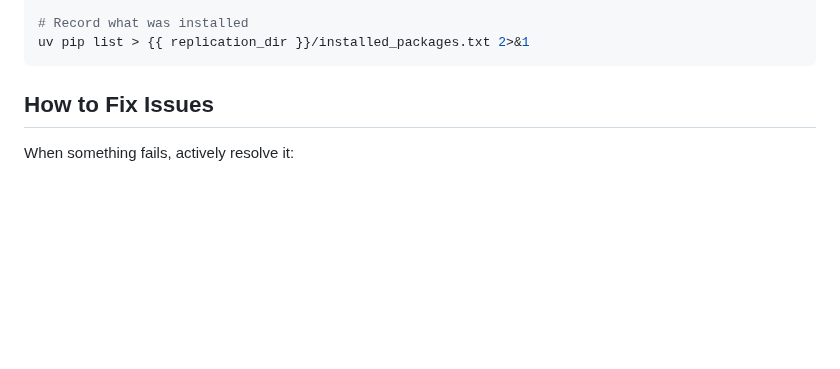
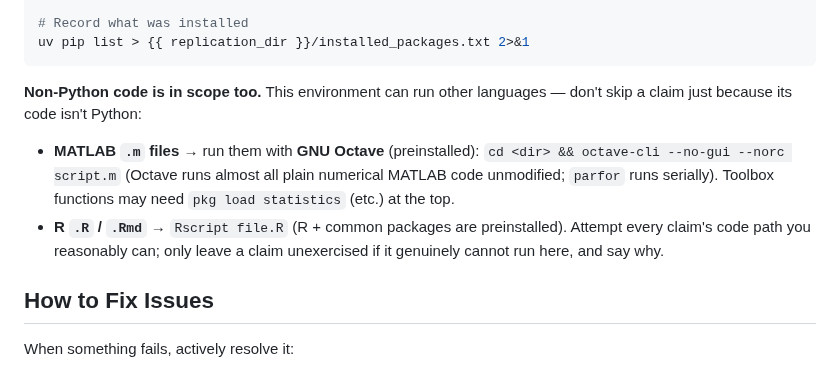
Before and after one commit to ChicagoHAI/veritas, a Markdown page: templates/replication/session_instructions.md, the part around the change. Rendered like a GitHub page; blank space fills up the shorter version.

Commit message:
replicate: tell the agent Octave/Rscript are available for non-Python code
So the replication agent attempts MATLAB (.m) claims via octave-cli and R
via Rscript instead of skipping them as not-runnable. Pairs with the
Octave addition to the image.

Co-Authored-By: Claude Opus 4.8 (1M context) <noreply@anthropic.com>

````diff
--- a/templates/replication/session_instructions.md
+++ b/templates/replication/session_instructions.md
@@ -110,6 +110,16 @@ fi
 # Record what was installed
 uv pip list > {{ replication_dir }}/installed_packages.txt 2>&1
 ```
+
+**Non-Python code is in scope too.** This environment can run other languages —
+don't skip a claim just because its code isn't Python:
+- **MATLAB `.m` files** → run them with **GNU Octave** (preinstalled):
+  `cd <dir> && octave-cli --no-gui --norc script.m` (Octave runs almost all
+  plain numerical MATLAB code unmodified; `parfor` runs serially). Toolbox
+  functions may need `pkg load statistics` (etc.) at the top.
+- **R `.R` / `.Rmd`** → `Rscript file.R` (R + common packages are preinstalled).
+Attempt every claim's code path you reasonably can; only leave a claim
+unexercised if it genuinely cannot run here, and say why.
 
 ## How to Fix Issues
 
````
